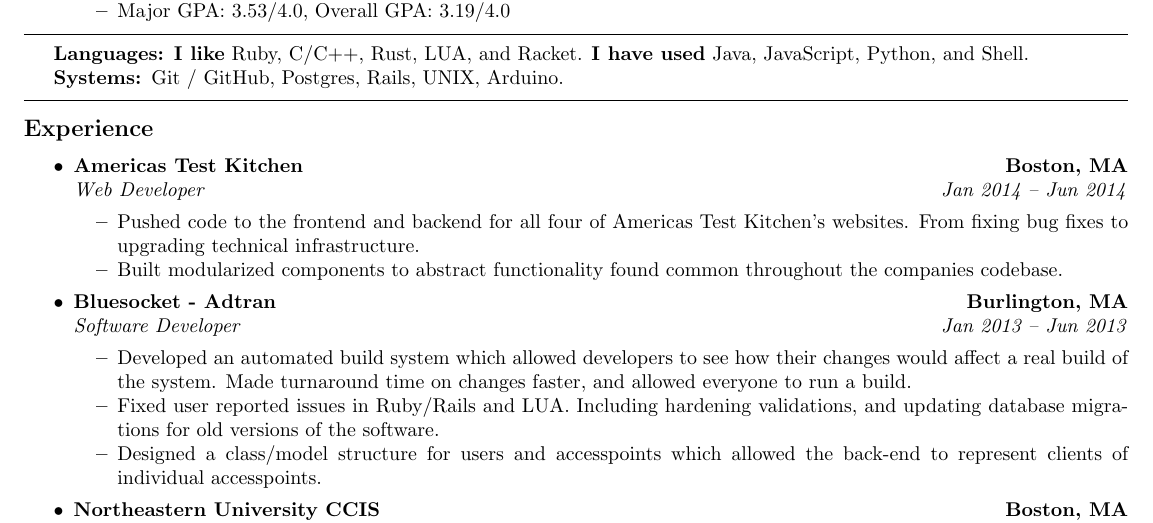
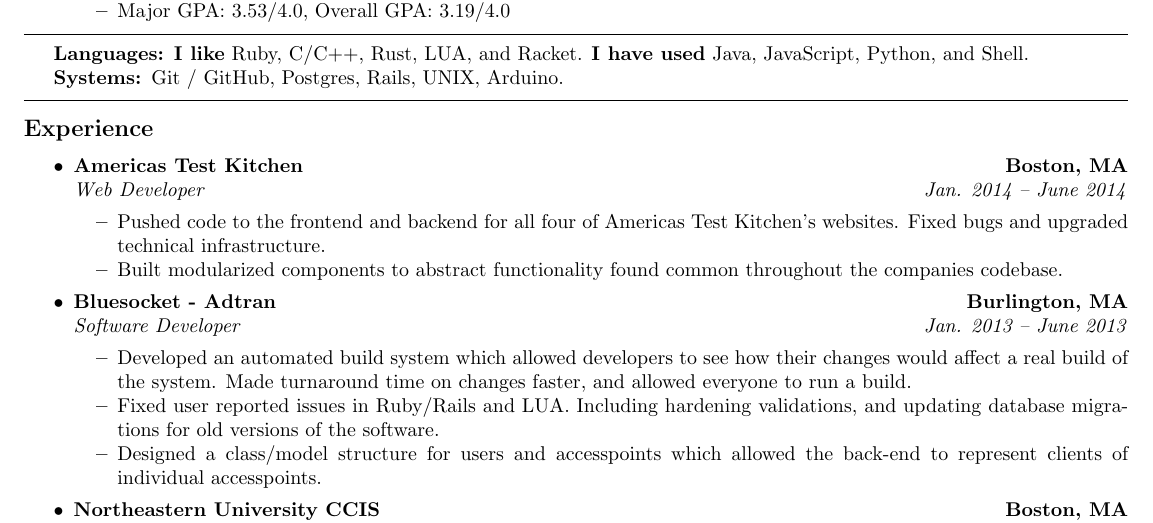
Before and after one commit to nixpulvis/resume, a LaTeX CV (resume.tex): part of the page, cut so that both start at the same text. Compiled offline with pdfLaTeX.

Commit message:
Small tweaks.

```diff
--- a/resume.tex
+++ b/resume.tex
@@ -100,11 +100,11 @@
     {\textbf{Boston, MA}}
   \headerrow
     {\emph{Web Developer}}
-    {\emph{Jan 2014 -- Jun 2014}}
+    {\emph{Jan. 2014 -- June 2014}}
   \begin{itemize*}
     \item
     Pushed code to the frontend and backend for all four of Americas Test Kitchen's
-    websites. From fixing bug fixes to upgrading technical infrastructure.
+    websites. Fixed bugs and upgraded technical infrastructure.
     \item
     Built modularized components to abstract functionality found common throughout
     the companies codebase.
@@ -117,7 +117,7 @@
     {\textbf{Burlington, MA}}
   \headerrow
     {\emph{Software Developer}}
-    {\emph{Jan 2013 -- Jun 2013}}
+    {\emph{Jan. 2013 -- June 2013}}
   \begin{itemize*}
     \item
     Developed an automated build system which allowed developers to see how their
```
